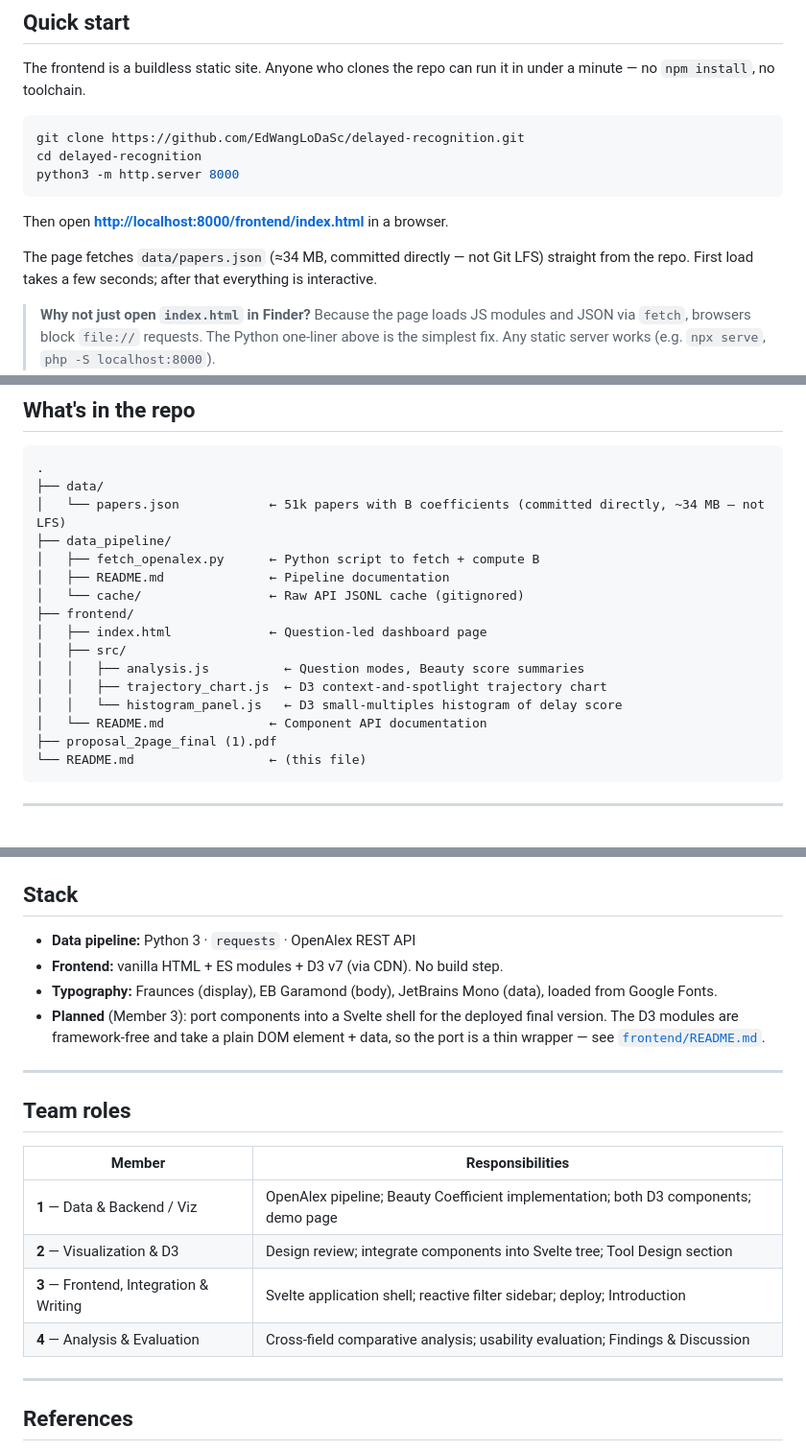
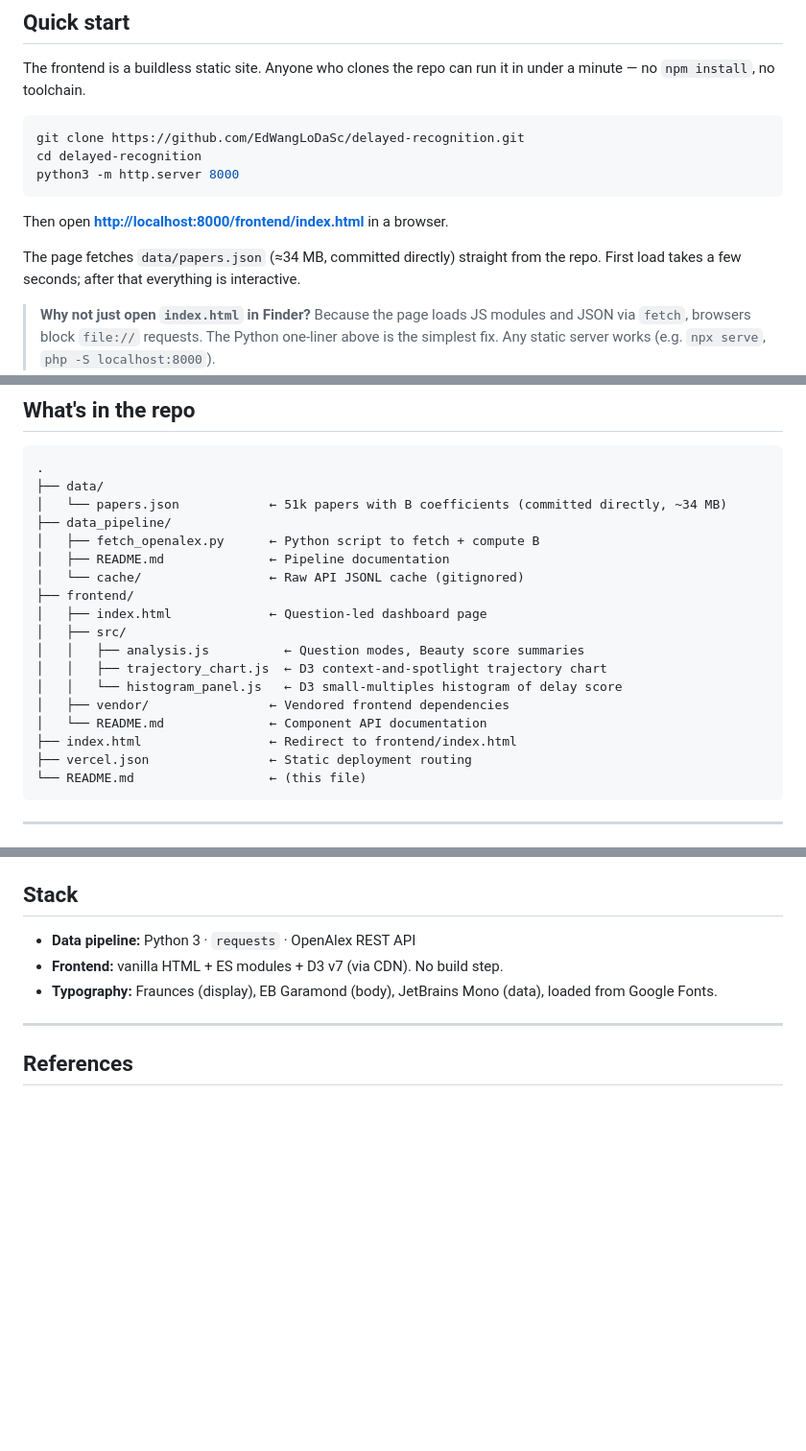
Before and after one commit to EdWangLoDaSc/delayed-recognition, a Markdown page: README.md, 3 parts joined by grey strips. Shown at 96% size. Drawn GitHub-style; blank space fills up the shorter version.

````diff
--- a/README.md
+++ b/README.md
@@ -27,7 +27,7 @@ python3 -m http.server 8000
 
 Then open **<http://localhost:8000/frontend/index.html>** in a browser.
 
-The page fetches `data/papers.json` (≈34 MB, committed directly — not Git LFS)
+The page fetches `data/papers.json` (≈34 MB, committed directly)
 straight from the repo. First load takes a few seconds; after that everything
 is interactive.
 
@@ -51,7 +51,7 @@ is interactive.
 ```
 .
 ├── data/
-│   └── papers.json            ← 51k papers with B coefficients (committed directly, ~34 MB — not LFS)
+│   └── papers.json            ← 51k papers with B coefficients (committed directly, ~34 MB)
 ├── data_pipeline/
 │   ├── fetch_openalex.py      ← Python script to fetch + compute B
 │   ├── README.md              ← Pipeline documentation
@@ -62,8 +62,10 @@ is interactive.
 │   │   ├── analysis.js          ← Question modes, Beauty score summaries
 │   │   ├── trajectory_chart.js  ← D3 context-and-spotlight trajectory chart
 │   │   └── histogram_panel.js   ← D3 small-multiples histogram of delay score
+│   ├── vendor/                ← Vendored frontend dependencies
 │   └── README.md              ← Component API documentation
-├── proposal_2page_final (1).pdf
+├── index.html                 ← Redirect to frontend/index.html
+├── vercel.json                ← Static deployment routing
 └── README.md                  ← (this file)
 ```
 
@@ -132,21 +134,6 @@ strategy, B-coefficient formula, and output schema.
 - **Frontend:** vanilla HTML + ES modules + D3 v7 (via CDN). No build step.
 - **Typography:** Fraunces (display), EB Garamond (body), JetBrains Mono
   (data), loaded from Google Fonts.
-- **Planned** (Member 3): port components into a Svelte shell for the
-  deployed final version. The D3 modules are framework-free and take a
-  plain DOM element + data, so the port is a thin wrapper — see
-  [`frontend/README.md`](frontend/README.md).
-
----
-
-## Team roles
-
-| Member | Responsibilities |
-|---|---|
-| **1** — Data & Backend / Viz | OpenAlex pipeline; Beauty Coefficient implementation; both D3 components; demo page |
-| **2** — Visualization & D3 | Design review; integrate components into Svelte tree; Tool Design section |
-| **3** — Frontend, Integration & Writing | Svelte application shell; reactive filter sidebar; deploy; Introduction |
-| **4** — Analysis & Evaluation | Cross-field comparative analysis; usability evaluation; Findings & Discussion |
 
 ---
 
````
